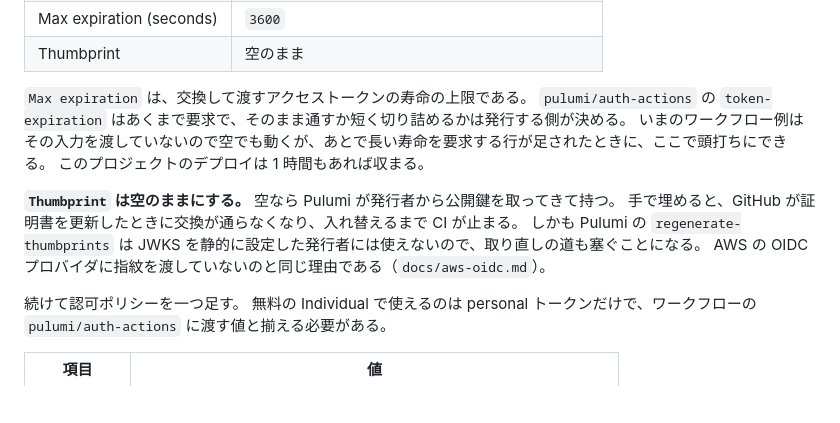
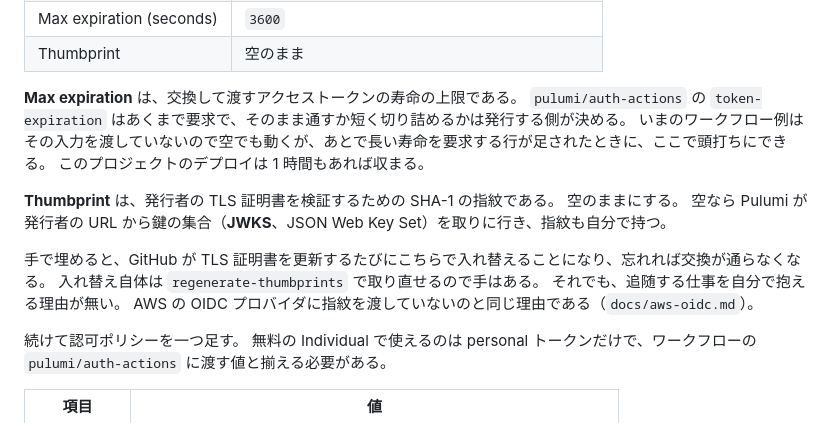
Before and after one commit to limit7412/VRCServiceStatusPanel, a Markdown page: infra/README.md, the part around the change. Rendered like a GitHub page; blank space fills up the shorter version.

Commit message:
Thumbprint の説明の誤りを直し、初出の用語を太字で導入する
指紋を手で入れることと、JWKS を静的に登録することは別である。
regenerate-thumbprints が使えないのは後者の場合で、URL から鍵を見つける
この発行者には当てはまらない。「取り直しの道も塞ぐ」は、実際には使える
復旧手段を無いことにしていた。手で埋めない理由を、鍵の更新に追随する仕事を
抱えることに絞る。

あわせて Max expiration と Thumbprint を太字で導入し、JWKS も展開する
（.claude/skills/japanese-tech-writing）。

Co-Authored-By: Claude Opus 5 <noreply@anthropic.com>

```diff
--- a/infra/README.md
+++ b/infra/README.md
@@ -701,15 +701,18 @@ CLI にこれを行うコマンドは無い。
 | Max expiration (seconds) | `3600` |
 | Thumbprint | 空のまま |
 
-`Max expiration` は、交換して渡すアクセストークンの寿命の上限である。
+**Max expiration** は、交換して渡すアクセストークンの寿命の上限である。
 `pulumi/auth-actions` の `token-expiration` はあくまで要求で、そのまま通すか短く切り詰めるかは発行する側が決める。
 いまのワークフロー例はその入力を渡していないので空でも動くが、あとで長い寿命を要求する行が足されたときに、ここで頭打ちにできる。
 このプロジェクトのデプロイは 1 時間もあれば収まる。
 
-**`Thumbprint` は空のままにする。**
-空なら Pulumi が発行者から公開鍵を取ってきて持つ。
-手で埋めると、GitHub が証明書を更新したときに交換が通らなくなり、入れ替えるまで CI が止まる。
-しかも Pulumi の `regenerate-thumbprints` は JWKS を静的に設定した発行者には使えないので、取り直しの道も塞ぐことになる。
+**Thumbprint** は、発行者の TLS 証明書を検証するための SHA-1 の指紋である。
+空のままにする。
+空なら Pulumi が発行者の URL から鍵の集合（**JWKS**、JSON Web Key Set）を取りに行き、指紋も自分で持つ。
+
+手で埋めると、GitHub が TLS 証明書を更新するたびにこちらで入れ替えることになり、忘れれば交換が通らなくなる。
+入れ替え自体は `regenerate-thumbprints` で取り直せるので手はある。
+それでも、追随する仕事を自分で抱える理由が無い。
 AWS の OIDC プロバイダに指紋を渡していないのと同じ理由である（`docs/aws-oidc.md`）。
 
 続けて認可ポリシーを一つ足す。
```
